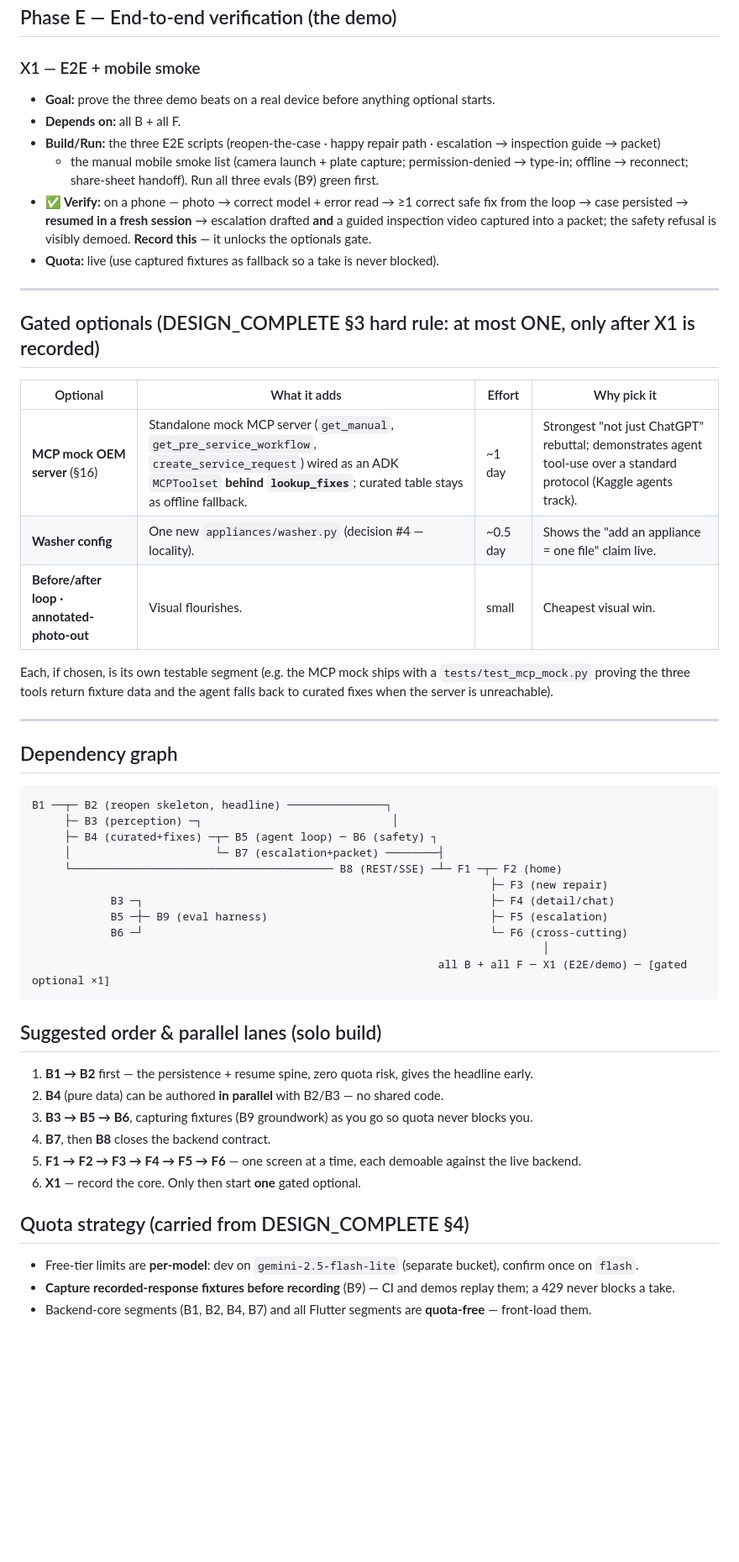
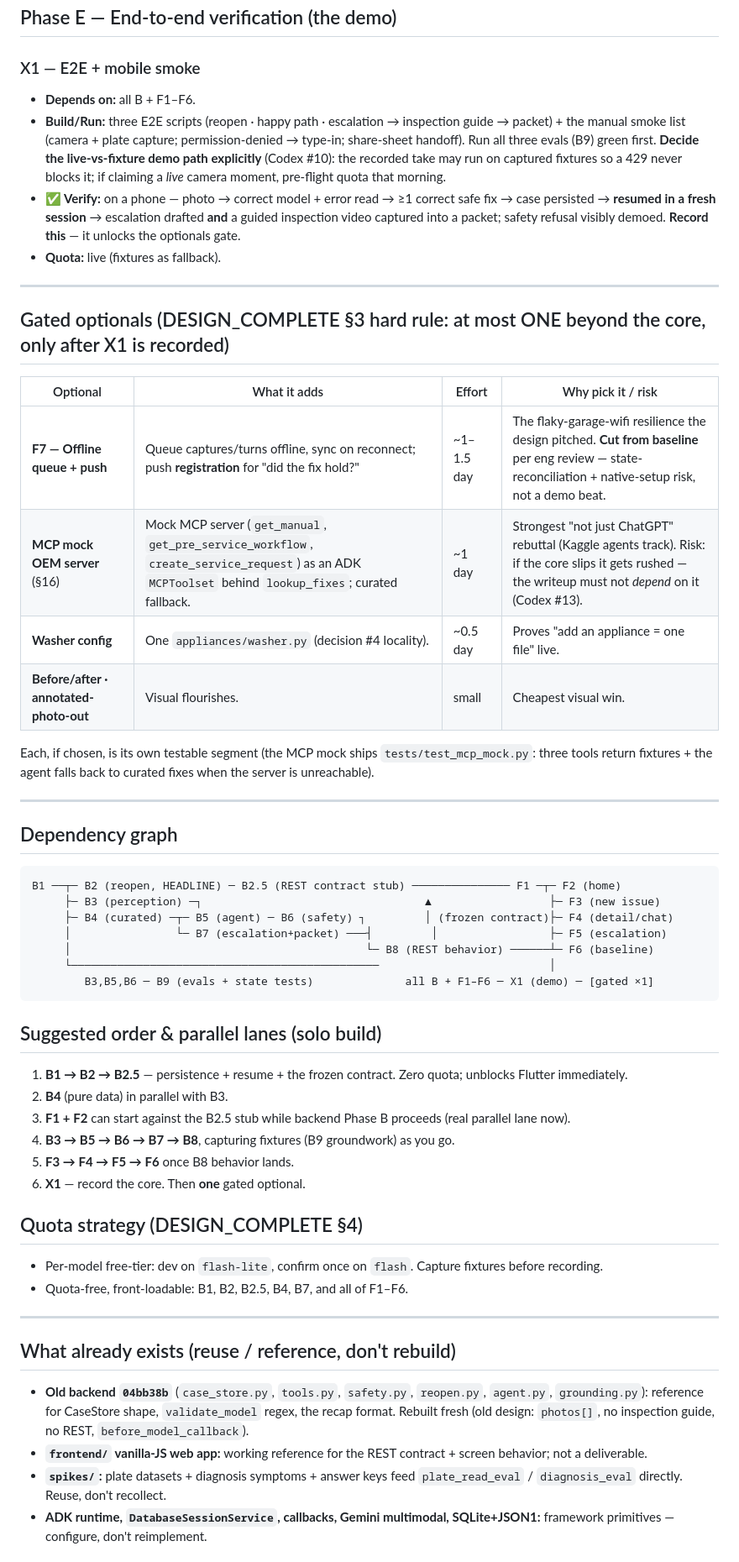
Before and after one commit to Happygator/home-rescue-agent, a Markdown page: docs/BUILD_PLAN.md, the part around one of its changes. Shown at 84% size. Rendered like a GitHub page; blank space fills up the shorter version.

````diff
--- a/docs/BUILD_PLAN.md
+++ b/docs/BUILD_PLAN.md
@@ -257,59 +280,65 @@ running backend. Each `F` segment ships **widget tests** (Flutter, offline again
 ## Phase E — End-to-end verification (the demo)
 
 ### X1 — E2E + mobile smoke
-- **Goal:** prove the three demo beats on a real device before anything optional starts.
-- **Depends on:** all B + all F.
-- **Build/Run:** the three E2E scripts (reopen-the-case · happy repair path · escalation → inspection guide → packet)
-  + the manual mobile smoke list (camera launch + plate capture; permission-denied → type-in; offline → reconnect;
-  share-sheet handoff). Run all three evals (B9) green first.
-- **✅ Verify:** on a phone — photo → correct model + error read → ≥1 correct safe fix from the loop → case persisted →
-  **resumed in a fresh session** → escalation drafted **and** a guided inspection video captured into a packet; the
-  safety refusal is visibly demoed. **Record this** — it unlocks the optionals gate.
-- **Quota:** live (use captured fixtures as fallback so a take is never blocked).
+- **Depends on:** all B + F1–F6.
+- **Build/Run:** three E2E scripts (reopen · happy path · escalation → inspection guide → packet) + the manual
+  smoke list (camera + plate capture; permission-denied → type-in; share-sheet handoff). Run all three evals (B9)
+  green first. **Decide the live-vs-fixture demo path explicitly** (Codex #10): the recorded take may run on
+  captured fixtures so a 429 never blocks it; if claiming a *live* camera moment, pre-flight quota that morning.
+- **✅ Verify:** on a phone — photo → correct model + error read → ≥1 correct safe fix → case persisted → **resumed
+  in a fresh session** → escalation drafted **and** a guided inspection video captured into a packet; safety refusal
+  visibly demoed. **Record this** — it unlocks the optionals gate.
+- **Quota:** live (fixtures as fallback).
 
 ---
 
-## Gated optionals (DESIGN_COMPLETE §3 hard rule: at most ONE, only after X1 is recorded)
+## Gated optionals (DESIGN_COMPLETE §3 hard rule: at most ONE beyond the core, only after X1 is recorded)
 
-| Optional | What it adds | Effort | Why pick it |
-|----------|-------------|--------|-------------|
-| **MCP mock OEM server** (§16) | Standalone mock MCP server (`get_manual`, `get_pre_service_workflow`, `create_service_request`) wired as an ADK `MCPToolset` **behind `lookup_fixes`**; curated table stays as offline fallback. | ~1 day | Strongest "not just ChatGPT" rebuttal; demonstrates agent tool-use over a standard protocol (Kaggle agents track). |
-| **Washer config** | One new `appliances/washer.py` (decision #4 — locality). | ~0.5 day | Shows the "add an appliance = one file" claim live. |
-| **Before/after loop · annotated-photo-out** | Visual flourishes. | small | Cheapest visual win. |
+| Optional | What it adds | Effort | Why pick it / risk |
+|----------|-------------|--------|--------------------|
+| **F7 — Offline queue + push** | Queue captures/turns offline, sync on reconnect; push **registration** for "did the fix hold?" | ~1–1.5 day | The flaky-garage-wifi resilience the design pitched. **Cut from baseline** per eng review — state-reconciliation + native-setup risk, not a demo beat. |
+| **MCP mock OEM server** (§16) | Mock MCP server (`get_manual`, `get_pre_service_workflow`, `create_service_request`) as an ADK `MCPToolset` behind `lookup_fixes`; curated fallback. | ~1 day | Strongest "not just ChatGPT" rebuttal (Kaggle agents track). Risk: if the core slips it gets rushed — the writeup must not *depend* on it (Codex #13). |
+| **Washer config** | One `appliances/washer.py` (decision #4 locality). | ~0.5 day | Proves "add an appliance = one file" live. |
+| **Before/after · annotated-photo-out** | Visual flourishes. | small | Cheapest visual win. |
 
-Each, if chosen, is its own testable segment (e.g. the MCP mock ships with a `tests/test_mcp_mock.py` proving the
-three tools return fixture data and the agent falls back to curated fixes when the server is unreachable).
+Each, if chosen, is its own testable segment (the MCP mock ships `tests/test_mcp_mock.py`: three tools return
+fixtures + the agent falls back to curated fixes when the server is unreachable).
 
 ---
 
 ## Dependency graph
 
 ```
-B1 ──┬─ B2 (reopen skeleton, headline) ───────────────┐
-     ├─ B3 (perception) ─┐                             │
-     ├─ B4 (curated+fixes) ─┬─ B5 (agent loop) ─ B6 (safety) ┐
-     │                      └─ B7 (escalation+packet) ────────┤
-     └──────────────────────────────────────── B8 (REST/SSE) ─┴─ F1 ─┬─ F2 (home)
-                                                                      ├─ F3 (new repair)
-            B3 ─┐                                                     ├─ F4 (detail/chat)
-            B5 ─┼─ B9 (eval harness)                                  ├─ F5 (escalation)
-            B6 ─┘                                                     └─ F6 (cross-cutting)
-                                                                              │
-                                                              all B + all F ─ X1 (E2E/demo) ─ [gated optional ×1]
+B1 ──┬─ B2 (reopen, HEADLINE) ─ B2.5 (REST contract stub) ─────────────── F1 ─┬─ F2 (home)
+     ├─ B3 (perception) ─┐                                  ▲                  ├─ F3 (new issue)
+     ├─ B4 (curated) ─┬─ B5 (agent) ─ B6 (safety) ┐         │ (frozen contract)├─ F4 (detail/chat)
+     │                └─ B7 (escalation+packet) ───┤         │                 ├─ F5 (escalation)
+     │                                             └─ B8 (REST behavior) ──────┴─ F6 (baseline)
+     └───────────────────────────────────────────────                          │
+        B3,B5,B6 ─ B9 (evals + state tests)              all B + F1–F6 ─ X1 (demo) ─ [gated ×1]
 ```
 
 ## Suggested order & parallel lanes (solo build)
+1. **B1 → B2 → B2.5** — persistence + resume + the frozen contract. Zero quota; unblocks Flutter immediately.
+2. **B4** (pure data) in parallel with B3.
+3. **F1 + F2** can start against the B2.5 stub while backend Phase B proceeds (real parallel lane now).
+4. **B3 → B5 → B6 → B7 → B8**, capturing fixtures (B9 groundwork) as you go.
+5. **F3 → F4 → F5 → F6** once B8 behavior lands.
+6. **X1** — record the core. Then **one** gated optional.
 
-1. **B1 → B2** first — the persistence + resume spine, zero quota risk, gives the headline early.
-2. **B4** (pure data) can be authored **in parallel** with B2/B3 — no shared code.
-3. **B3 → B5 → B6**, capturing fixtures (B9 groundwork) as you go so quota never blocks you.
-4. **B7**, then **B8** closes the backend contract.
-5. **F1 → F2 → F3 → F4 → F5 → F6** — one screen at a time, each demoable against the live backend.
-6. **X1** — record the core. Only then start **one** gated optional.
+## Quota strategy (DESIGN_COMPLETE §4)
+- Per-model free-tier: dev on `flash-lite`, confirm once on `flash`. Capture fixtures before recording.
+- Quota-free, front-loadable: B1, B2, B2.5, B4, B7, and all of F1–F6.
 
-## Quota strategy (carried from DESIGN_COMPLETE §4)
+---
 
-- Free-tier limits are **per-model**: dev on `gemini-2.5-flash-lite` (separate bucket), confirm once on `flash`.
-- **Capture recorded-response fixtures before recording** (B9) — CI and demos replay them; a 429 never blocks a take.
-- Backend-core segments (B1, B2, B4, B7) and all Flutter segments are **quota-free** — front-load them.
+## What already exists (reuse / reference, don't rebuild)
+- **Old backend `04bb38b`** (`case_store.py`, `tools.py`, `safety.py`, `reopen.py`, `agent.py`, `grounding.py`):
+  reference for CaseStore shape, `validate_model` regex, the recap format. Rebuilt fresh (old design: `photos[]`,
+  no inspection guide, no REST, `before_model_callback`).
+- **`frontend/` vanilla-JS web app:** working reference for the REST contract + screen behavior; not a deliverable.
+- **`spikes/`:** plate datasets + diagnosis symptoms + answer keys feed `plate_read_eval` / `diagnosis_eval`
+  directly. Reuse, don't recollect.
+- **ADK runtime, `DatabaseSessionService`, callbacks, Gemini multimodal, SQLite+JSON1:** framework primitives —
+  configure, don't reimplement.
 
````
Also changed, not shown: other parts of docs/BUILD_PLAN.md (+221 -173 lines).
